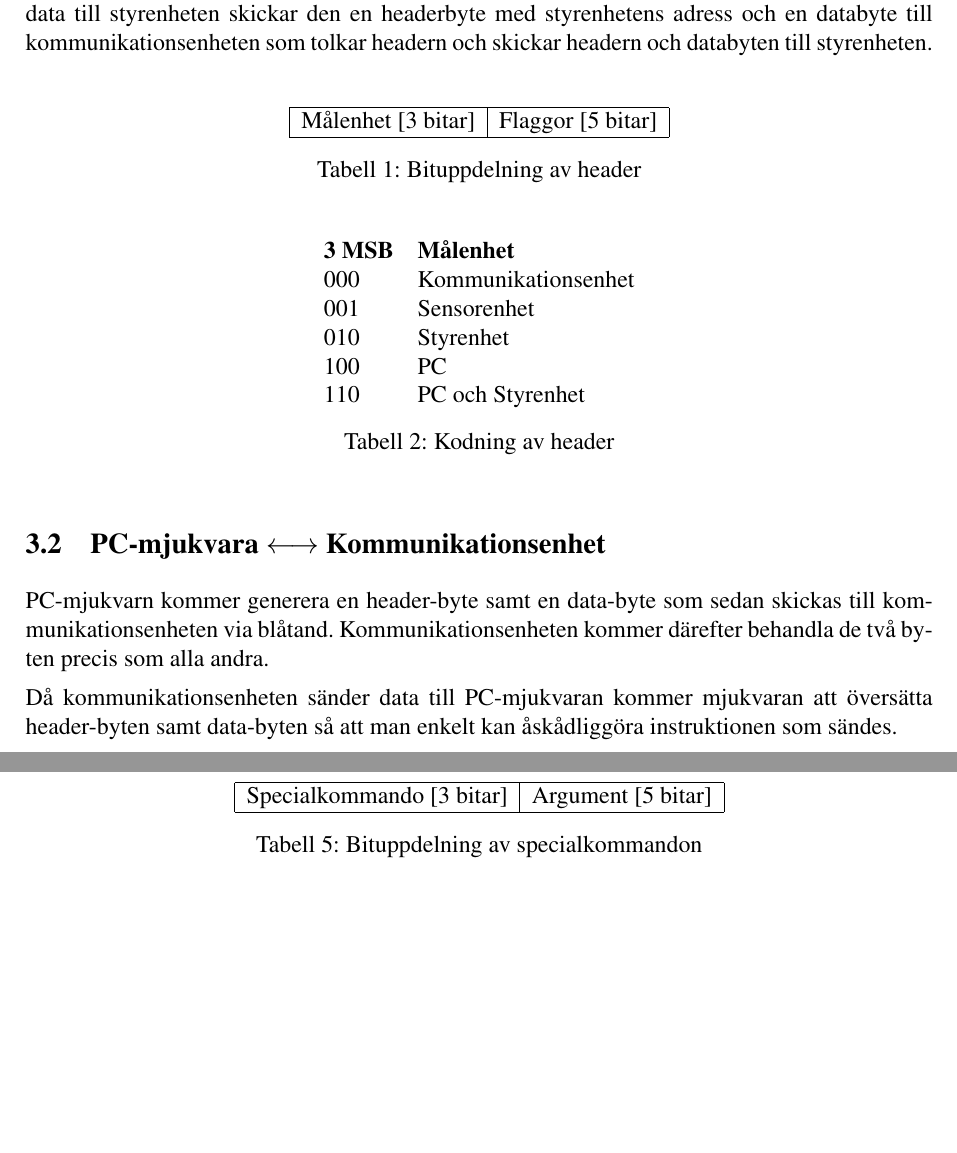
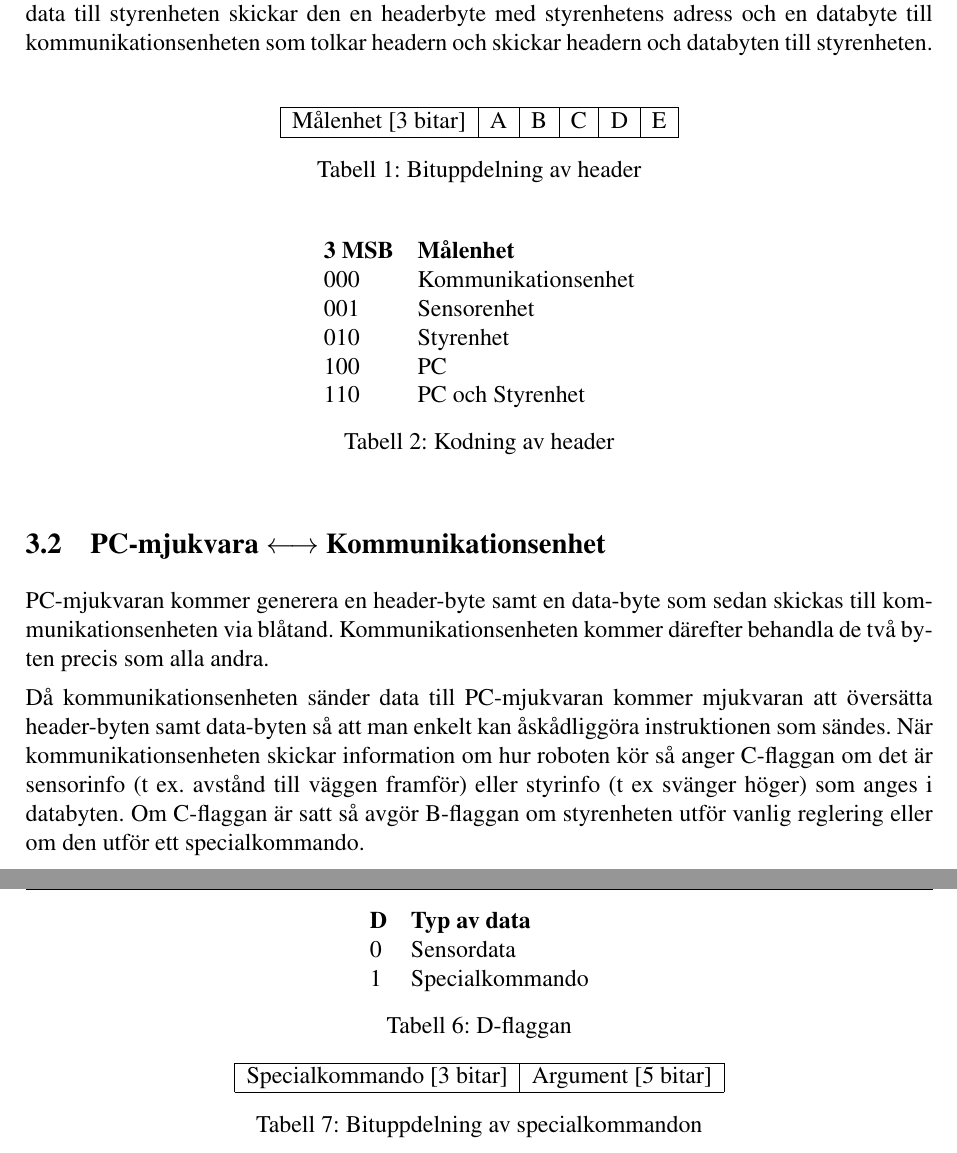
Before and after one commit to johanjoensson/Komborobot, a LaTeX document (Dokumentation/Tekniskt_Dokumentation/tekdoc.tex, which reads Dokumentation/Tekniskt_Dokumentation/protokoll.tex): two parts of pages 7 and 8 of 21 before the commit and two parts of pages 7 and 9 of 22 after it, joined at a grey line, cut so that both start at the same text, the shorter picture padded with empty space. Compiled offline with pdfLaTeX.

Commit message:
Gjort lite ändringar angående headers i dokumentationen

```diff
--- a/Dokumentation/Tekniskt_Dokumentation/protokoll.tex
+++ b/Dokumentation/Tekniskt_Dokumentation/protokoll.tex
@@ -15,9 +15,9 @@ skicka data till styrenheten skickar den en headerbyte med styrenhetens adress o
 tolkar headern och skickar headern och databyten till styrenheten.
 \begin{table}[h]
   \centering
-  \begin{tabular}{| c | c |}
+  \begin{tabular}{| c | c | c | c | c | c |}
     \hline
-    Målenhet [3 bitar] & Flaggor [5 bitar]\\
+    Målenhet [3 bitar] & A & B & C & D & E \\
     \hline
   \end{tabular}
   \caption{Bituppdelning av header}
@@ -40,10 +40,13 @@ tolkar headern och skickar headern och databyten till styrenheten.
 
 
 \subsection{PC-mjukvara $\longleftrightarrow$ Kommunikationsenhet}
-PC-mjukvarn kommer generera en header-byte samt en data-byte som sedan skickas
+PC-mjukvaran kommer generera en header-byte samt en data-byte som sedan skickas
 till kommunikationsenheten via blåtand. Kommunikationsenheten kommer därefter
 behandla de två byten precis som alla andra.
 
 Då kommunikationsenheten sänder data till PC-mjukvaran kommer mjukvaran att
 översätta header-byten samt data-byten så att man enkelt kan åskådliggöra
-instruktionen som sändes.
+instruktionen som sändes. När kommunikationsenheten skickar information om hur roboten kör
+så anger C-flaggan om det är sensorinfo (t ex. avstånd till väggen framför) eller styrinfo (t ex svänger höger)
+som anges i databyten. Om C-flaggan är satt så avgör B-flaggan om styrenheten utför vanlig reglering eller om
+den utför ett specialkommando.
@@ -95,3 +111,13 @@ Detta kommer att användas till att skicka information om körningen, t ex ``Van
+\begin{table}[h]
+  \centering
+  \begin{tabular}{l l}
+    \textbf{D} & \textbf{Typ av data} \\
+    0 & Sensordata \\
+    1 & Specialkommando \\
+  \end{tabular}
+  \caption{D-flaggan}
+  \label{tab:dflagga}
+\end{table}
 
 \begin{table}[h]
   \centering
--- a/Dokumentation/Tekniskt_Dokumentation/tekdoc.tex
+++ b/Dokumentation/Tekniskt_Dokumentation/tekdoc.tex
@@ -22,14 +22,14 @@
 \newcommand{\LIPShandledare}{Olov Andersson, 013-282658, olov@isy.liu.se}
 
 
-\newcommand{\LIPSdokumenttyp}{Designspecifikation}
+\newcommand{\LIPSdokumenttyp}{Tekniskt Dokumentation}
 \newcommand{\LIPSredaktor}{Simon Larsson}
-\newcommand{\LIPSversion}{1.0}
+\newcommand{\LIPSversion}{0.1}
 \newcommand{\LIPSdatum}{\dagensdatum}
 
 \newcommand{\LIPSgranskare}{}
 \newcommand{\LIPSgranskatdatum}{}
-\newcommand{\LIPSgodkannare}{Olov Andersson}
+\newcommand{\LIPSgodkannare}{}
 \newcommand{\LIPSgodkantdatum}{}
 
 \begin{document}
```
Also changed, not shown: Dokumentation/Tekniskt_Dokumentation/protokoll.tex (23 more changed lines), Dokumentation/Tekniskt_Dokumentation/tekdoc.tex (3 more changed lines).
